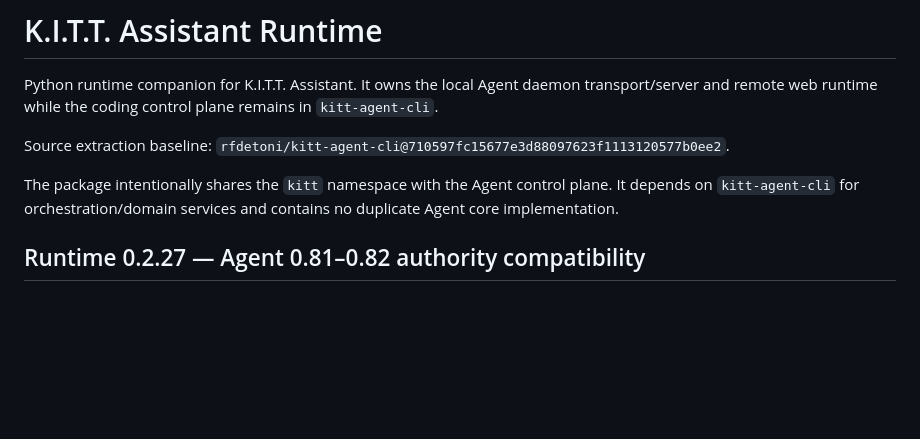
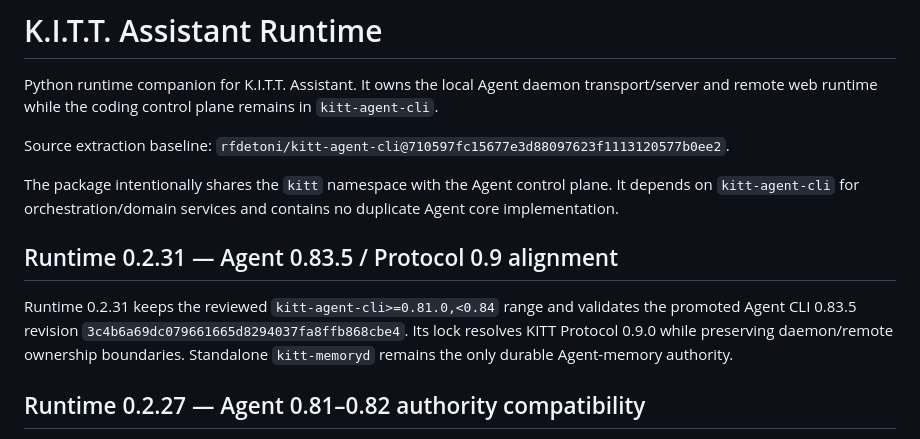
Before and after one commit to rfdetoni/kitt-assistant, a Markdown page: packages/kitt-assistant-runtime/README.md, the part around the change. Rendered like a GitHub page; blank space fills up the shorter version.

Commit message:
docs: add runtime 0.2.31 compatibility notes

```diff
--- a/packages/kitt-assistant-runtime/README.md
+++ b/packages/kitt-assistant-runtime/README.md
@@ -5,6 +5,10 @@ Python runtime companion for K.I.T.T. Assistant. It owns the local Agent daemon
 Source extraction baseline: `rfdetoni/kitt-agent-cli@710597fc15677e3d88097623f1113120577b0ee2`.
 
 The package intentionally shares the `kitt` namespace with the Agent control plane. It depends on `kitt-agent-cli` for orchestration/domain services and contains no duplicate Agent core implementation.
+
+## Runtime 0.2.31 — Agent 0.83.5 / Protocol 0.9 alignment
+
+Runtime 0.2.31 keeps the reviewed `kitt-agent-cli>=0.81.0,<0.84` range and validates the promoted Agent CLI 0.83.5 revision `3c4b6a69dc079661665d8294037fa8ffb868cbe4`. Its lock resolves KITT Protocol 0.9.0 while preserving daemon/remote ownership boundaries. Standalone `kitt-memoryd` remains the only durable Agent-memory authority.
 
 
 ## Runtime 0.2.27 — Agent 0.81–0.82 authority compatibility
```
